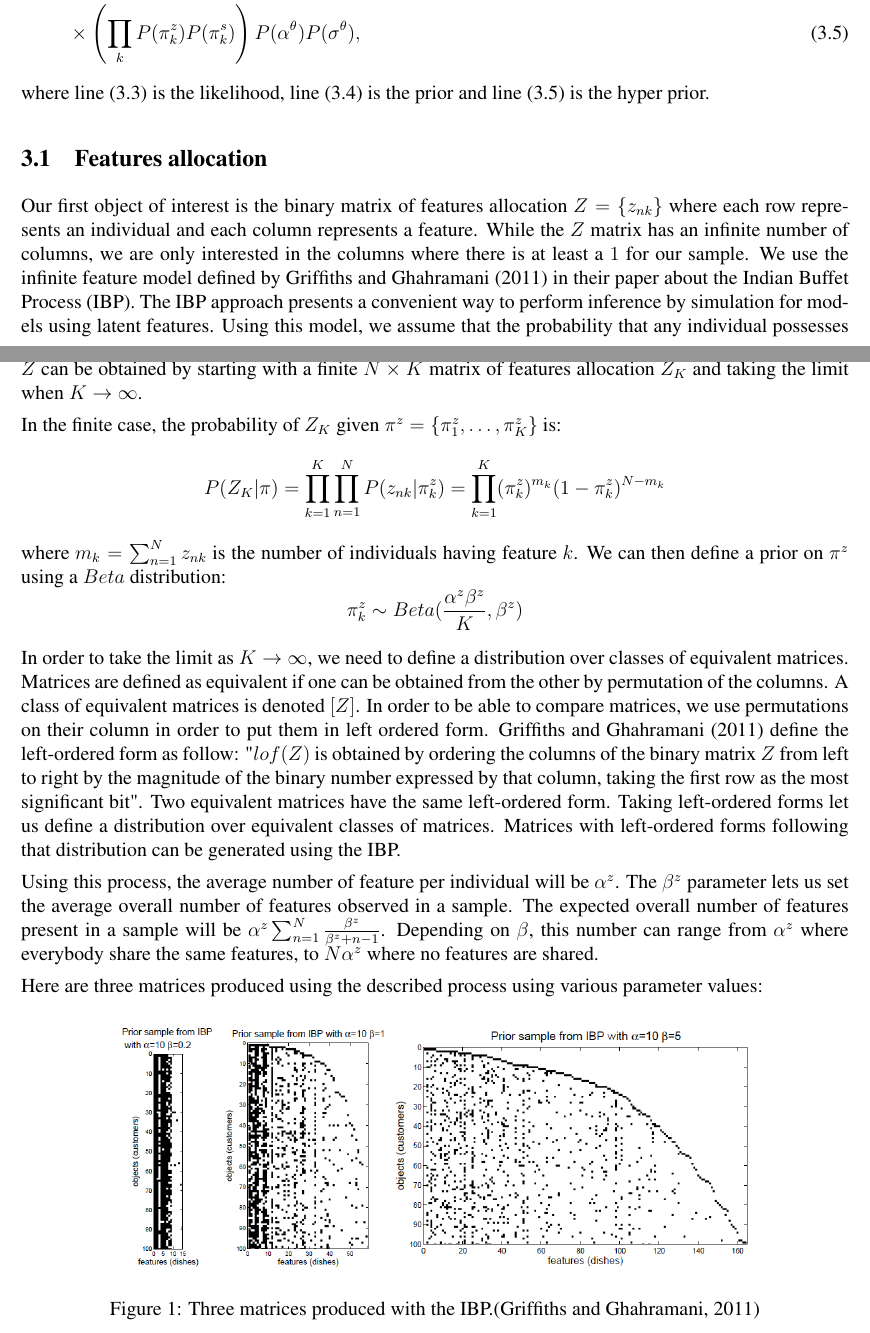
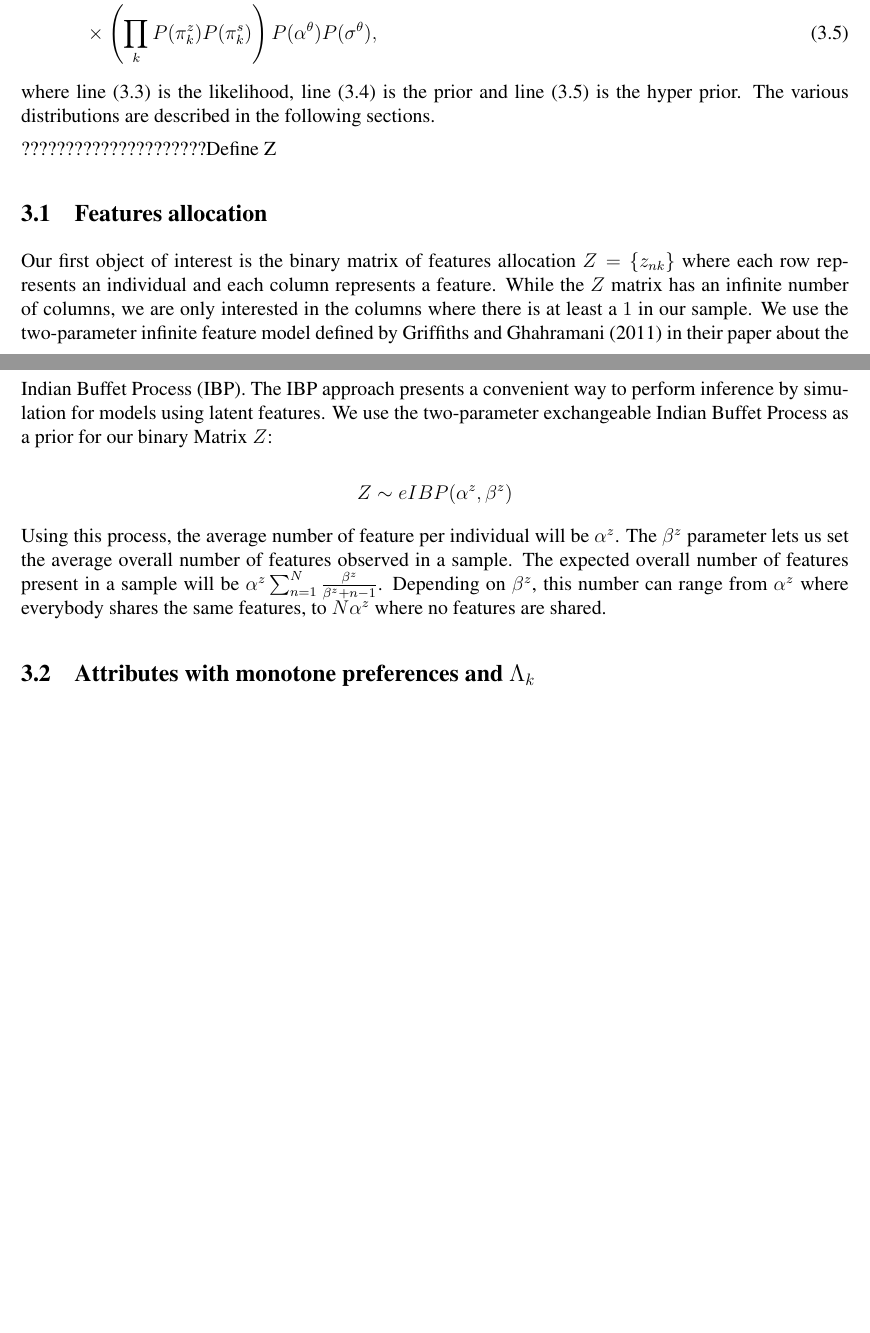
Before and after one commit to RemiDav/BayesianNPDCE, a LaTeX paper (New Model/DCE-model-algo-desc.tex): two parts of pages 4 and 5 of 13 before the commit and two parts of pages 4 and 5 of 12 after it, joined at a grey line, cut so that both start at the same text, the shorter picture padded with empty space. Compiled offline with pdfLaTeX.

Commit message:
updated prior on feature allocation matrix Z

```diff
--- a/New Model/DCE-model-algo-desc.tex
+++ b/New Model/DCE-model-algo-desc.tex
@@ -9,7 +9,6 @@
 \usepackage[latin1]{inputenc}
 \usepackage{times}
 \usepackage[T1]{fontenc}
-\usepackage{tikz-qtree}
 \usepackage{tabularx}
 \usepackage{dsfont}
 \usepackage{algorithm}
@@ -154,30 +153,20 @@ The joint distribution of the data and parameters satisfies the conditional inde
 		P(\alpha^\theta)
 		P(\sigma^\theta),
 \end{align}
-where line (\ref{eq:likelihood}) is the likelihood, line (\ref{eq:prior}) is the prior and line (\ref{eq:hprior}) is the hyper prior.
+where line (\ref{eq:likelihood}) is the likelihood, line (\ref{eq:prior}) is the prior and line (\ref{eq:hprior}) is the hyper prior. The various distributions are described in the following sections.
+
+?????????????????????Define Z
 
 \subsection{Features allocation}
 
-Our first object of interest is the binary matrix of features allocation $Z=\{z_{nk}\}$ where each row represents an individual and each column represents a feature. While the $Z$ matrix has an infinite number of columns, we are only interested in the columns where there is at least a $1$ for our sample. We use the infinite feature model defined by \cite{griffiths2011indian} in their paper about the Indian Buffet Process (IBP). The IBP approach presents a convenient way to perform inference by simulation for models using latent features. Using this model, we assume that the probability that any individual possesses feature $k$ is $\pi_k^z$ and that the features are generated independently. The distribution of the infinite matrix $Z$ can be obtained by starting with a finite $N \times K$ matrix of features allocation $Z_K$ and taking the limit when $K \to \infty$.
+Our first object of interest is the binary matrix of features allocation $Z=\{z_{nk}\}$ where each row represents an individual and each column represents a feature. While the $Z$ matrix has an infinite number of columns, we are only interested in the columns where there is at least a $1$ in our sample. We use the two-parameter infinite feature model defined by \cite{griffiths2011indian} in their paper about the Indian Buffet Process (IBP). The IBP approach presents a convenient way to perform inference by simulation for models using latent features. We use the two-parameter exchangeable Indian Buffet Process as a prior for our binary Matrix $Z$:
 
-In the finite case, the probability of $Z_K$ given $\pi^z=\{\pi_1^z,\ldots,\pi_K^z\}$ is:
-$$ P(Z_K|\pi) = \prod_{k=1}^{K} \prod_{n=1}^{N} P(z_{nk}|\pi_k^z)  = \prod_{k=1}^{K} (\pi_k^z)^{m_k} (1-\pi_k^z)^{N-m_k}$$
-where $m_k=\sum_{n=1}^{N} z_{nk}$ is the number of individuals having feature $k$.
-We can then define a prior on $\pi^z$ using a $Beta$ distribution:
-$$\pi_k^z \sim Beta(\frac{\alpha^z \beta^z}{K},\beta^z)$$
+$$ Z \sim eIBP(\alpha^z,\beta^z) $$
 
-In order to take the limit as $K \to \infty$, we need to define a distribution over classes of equivalent matrices. Matrices are defined as equivalent if one can be obtained from the other by permutation of the columns. A class of equivalent matrices is denoted $[Z]$. In order to be able to compare matrices, we use permutations on their column in order to put them in left ordered form. \cite{griffiths2011indian} define the left-ordered form as follow: "$lof(Z)$ is obtained by ordering
-the columns of the binary matrix $Z$ from left to right by the magnitude of the binary number
-expressed by that column, taking the first row as the most significant bit". Two equivalent matrices have the same left-ordered form. Taking left-ordered forms let us define a distribution over equivalent classes of matrices. Matrices with left-ordered forms following that distribution can be generated using the IBP.
 
-Using this process, the average number of feature per individual will be $\alpha^z$. The $\beta^z$ parameter lets us set the average overall number of features observed in a sample. The expected overall number of features present in a sample will be $\alpha^z \sum_{n=1}^{N} \frac{\beta^z}{\beta^z + n - 1}$. Depending on $\beta$, this number can range from $\alpha^z$ where everybody share the same features, to $N\alpha^z$ where no features are shared.
 
-Here are three matrices produced using the described process using various parameter values:
-\begin{figure}[H]
-	\centering
-	\includegraphics[scale=0.5]{img/IBP2params.png}
-	\caption{Three matrices produced with the IBP.\citep{griffiths2011indian}}
-\end{figure}
+Using this process, the average number of feature per individual will be $\alpha^z$. The $\beta^z$ parameter lets us set the average overall number of features observed in a sample. The expected overall number of features present in a sample will be $\alpha^z \sum_{n=1}^{N} \frac{\beta^z}{\beta^z + n - 1}$. Depending on $\beta^z$, this number can range from $\alpha^z$ where everybody shares the same features, to $N\alpha^z$ where no features are shared.
+
 
 \subsection{Attributes with monotone preferences and $\Lambda_k$} \label{sec:lambda}
 
```
Also changed, not shown: New Model/DCE-model-algo-desc.pdf, New Model/DCE-model-algo-desc.tex (4 more changed lines).
